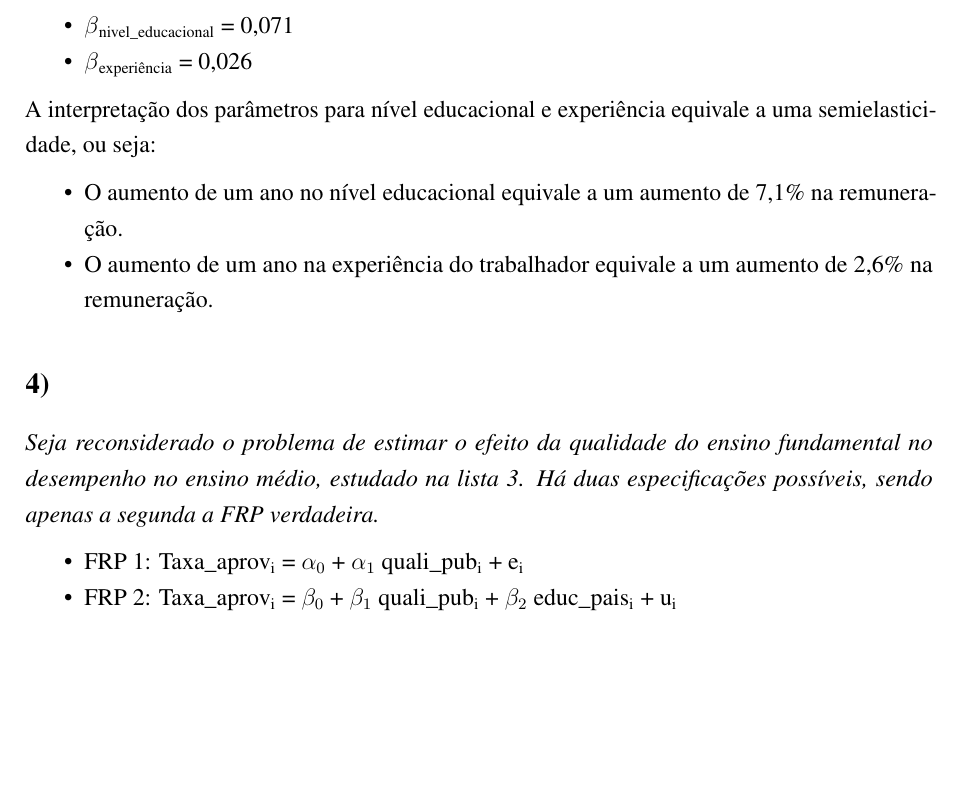
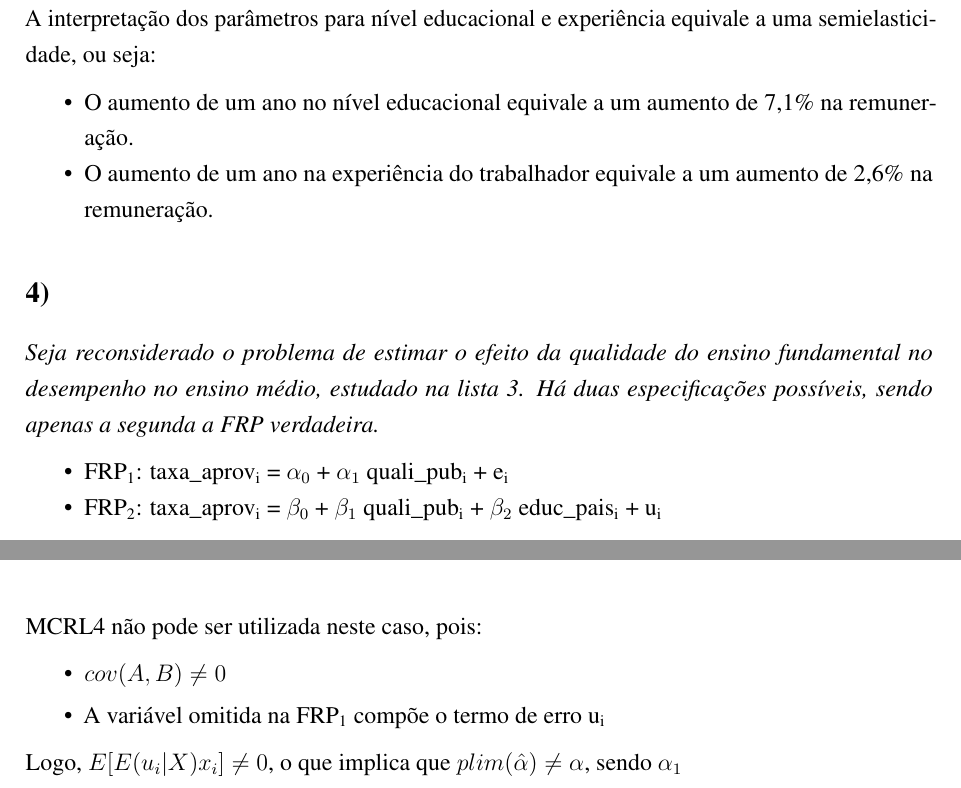
Before and after one commit to phrmendes/econometria_1, an R Markdown document (listas/lista_5/lista_5_2021.Rmd): part of page 11 of 11 before the commit and two parts of pages 11 and 12 of 12 after it, the two joined at a grey line, cut at the place of the change, the shorter picture padded with empty space. The pictures show the output file listas/lista_5/lista_5_2021.pdf that the author committed with the source.

Commit message:
Finalização da lista 5.

````diff
--- a/listas/lista_5/lista_5_2021.Rmd
+++ b/listas/lista_5/lista_5_2021.Rmd
@@ -470,9 +470,6 @@ pvalor <- round(lm_test$`Pr(>Chisq)`[2], 2)
 
 *Ao estimar a equação de Mincer para o logaritmo natural da remuneração, foram obtidas estimativas pontuais de 0,071 e 0,026, respectivamente, para os coeficientes das explicativas captando nível educacional e experiência. Diversas outras explicativas foram incorporadas. As duas explicativas são medidas em anos e, portanto, trata-se de variáveis quantitativas discretas. Nenhuma delas foi incorporada ao modelo em forma logarítmica, mas sim em nível, i.e., sem qualquer transformação matemática de seus valores originais. Tendo em mente estes detalhes e também a definição do conceito do coeficiente de uma explicativa discreta, interprete economicamente, com a máxima clareza e precisão possíveis, os valores das estimativas pontuais, i.e., explique o significado econômico das estimativas pontuais considerando não apenas os sinais delas, mas também as magnitudes. Para isso, utilize a aproximação* $\log (1+w) \approx w$.
 
--   $\beta$~nivel_educacional~ = 0,071
--   $\beta$~experiência~ = 0,026
-
 A interpretação dos parâmetros para nível educacional e experiência equivale a uma semielasticidade, ou seja:
 
 -   O aumento de um ano no nível educacional equivale a um aumento de 7,1% na remuneração.
@@ -482,7 +479,9 @@ A interpretação dos parâmetros para nível educacional e experiência equival
 
 *Seja reconsiderado o problema de estimar o efeito da qualidade do ensino fundamental no desempenho no ensino médio, estudado na lista 3. Há duas especificações possíveis, sendo apenas a segunda a FRP verdadeira.*
 
--   FRP 1: Taxa_aprov~i~ = $\alpha_{0}$ + $\alpha_{1}$ quali_pub~i~ + e~i~
--   FRP 2: Taxa_aprov~i~ = $\beta_{0}$ + $\beta_{1}$ quali_pub~i~ + $\beta_{2}$ educ_pais~i~ + u~i~
+-   FRP~1~: taxa_aprov~i~ = $\alpha_{0}$ + $\alpha_{1}$ quali_pub~i~ + e~i~
+-   FRP~2~: taxa_aprov~i~ = $\beta_{0}$ + $\beta_{1}$ quali_pub~i~ + $\beta_{2}$ educ_pais~i~ + u~i~
 
-*Demonstre que a estimação da FRP 1 é sujeita à inconsistência, assumindo, em conformidade com a lista 3, que a covariância populacional entre quali_pub e educ_pais é não-nula. A solução pode ser apresentada tanto com notação não matricial como com notação matricial. Sendo a última utilizada, haverá acréscimo de meio ponto à nota final dessa questão.*
+*Demonstre que a estimação da FRP 1 é sujeita à inconsistência, assumindo, em conformidade com a lista 3, que a covariância populacional entre `quali_pub` e `educ_pais` é não-nula. A solução pode ser apresentada tanto com notação não matricial como com notação matricial. Sendo a última utilizada, haverá acréscimo de meio ponto à nota final dessa questão.*
+
+\centering
@@ -488,0 +504,11 @@ A interpretação dos parâmetros para nível educacional e experiência equival
+\justify
+\setlength{\parindent}{0cm}
+```
+
+MCRL4 não pode ser utilizada neste caso, pois:
+
+-   $cov(A, B) \ne 0$
+
+-   A variável omitida na FRP~1~ compõe o termo de erro u~i~
+
+Logo, $E[E(u_i|X) x_i] \ne 0$, o que implica que $plim(\hat \alpha) \ne \alpha$, sendo $\alpha_1$
````
Also changed, not shown: listas/lista_5/images/1.png (added), listas/lista_5/images/2.png (added), listas/lista_5/images/3.png (added), listas/lista_5/images/4.png (added), listas/lista_5/images/5.png (added), listas/lista_5/images/6.png (added), listas/lista_5/images/7.png (added), listas/lista_5/lista_5_2021.pdf, listas/lista_5/lista_5_2021.Rmd (16 more changed lines).
